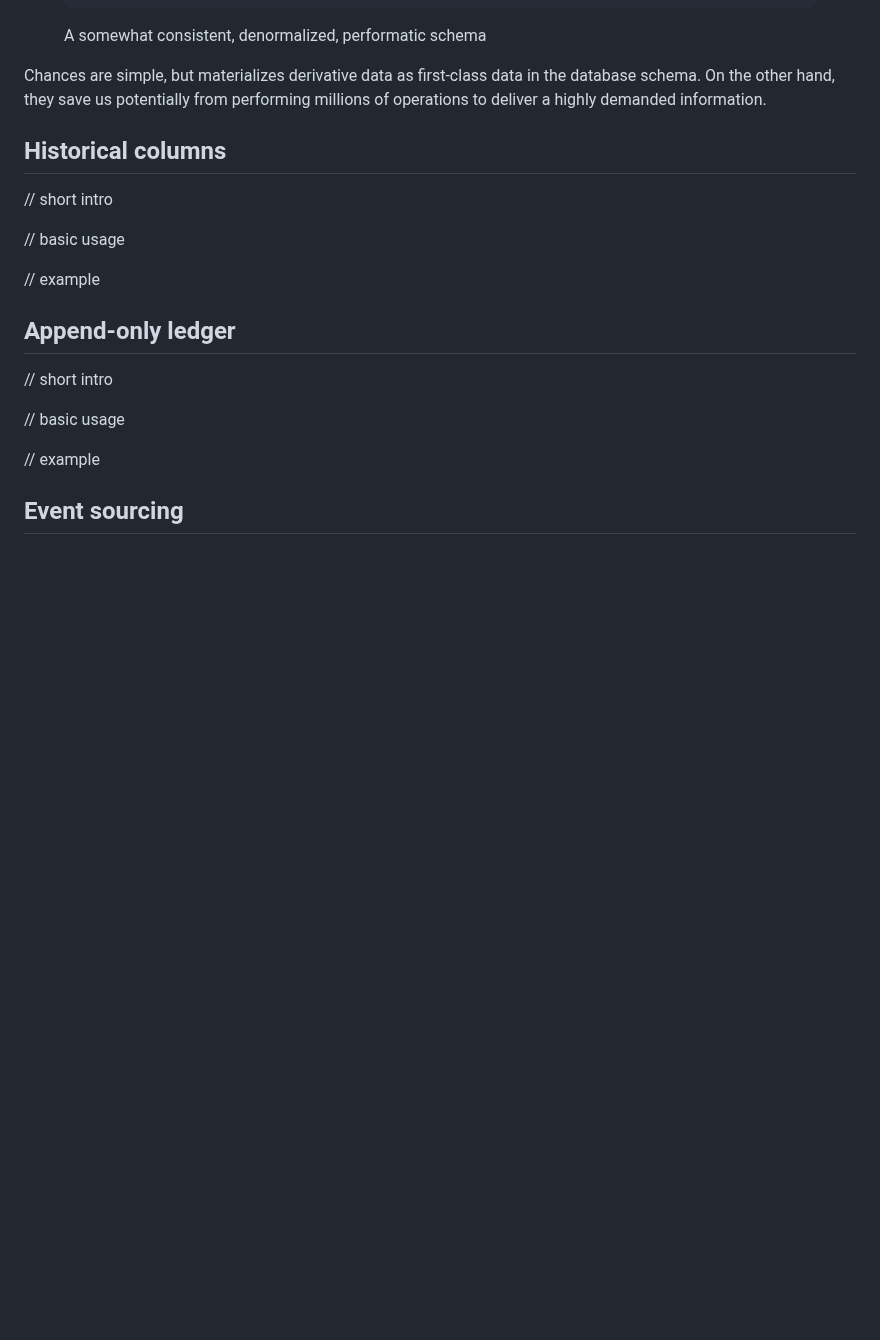
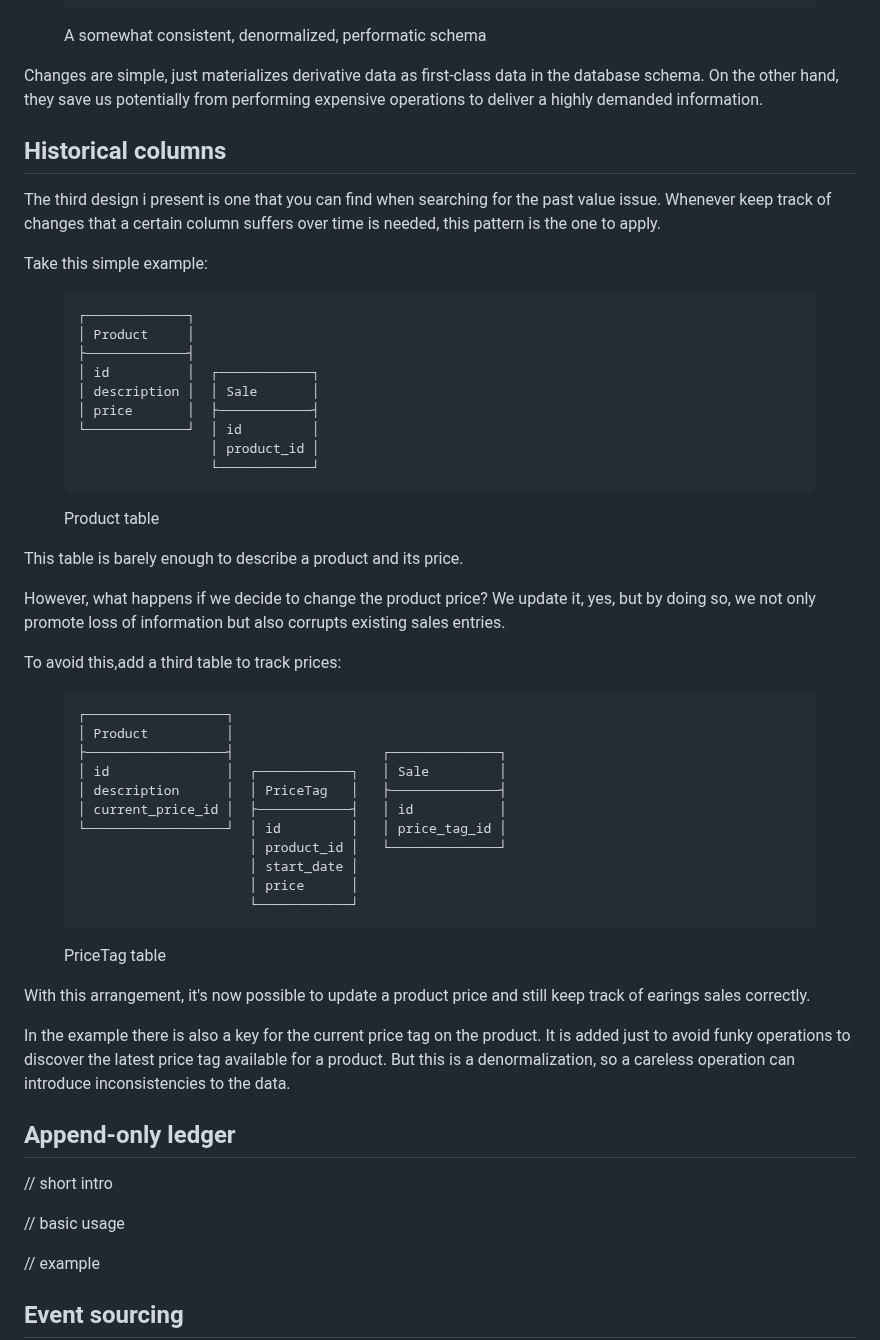
Before and after one commit to sombriks/sombriks-hq, a Markdown page: src/blog/0086-database-design-patterns.md, the part around the change. GitHub-like rendering; blank space fills up the shorter version.

Commit message:
works on new article

```diff
--- a/src/blog/0086-database-design-patterns.md
+++ b/src/blog/0086-database-design-patterns.md
@@ -163,17 +163,65 @@ To tackle down such issues, the schema can be modified to something like this:
 <figcaption>A somewhat consistent, denormalized, performatic schema</figcaption>
 </figure>
 
-Chances are simple, but materializes derivative data as first-class data in the
+Changes are simple, just materializes derivative data as first-class data in the
 database schema. On the other hand, they save us potentially from performing
-millions of operations to deliver a highly demanded information.
+expensive operations to deliver a highly demanded information.
 
 ## Historical columns
 
-// short intro
+The third design i present is one that you can find when searching for the past
+value issue. Whenever keep track of changes that a certain column suffers over
+time is needed, this pattern is the one to apply.
 
-// basic usage
+Take this simple example:
 
-// example
+<figure>
+<pre>
+┌─────────────┐
+│ Product     │
+├─────────────┤
+│ id          │  ┌────────────┐
+│ description │  │ Sale       │
+│ price       │  ├────────────┤
+└─────────────┘  │ id         │
+                 │ product_id │
+                 └────────────┘
+</pre>
+<figcaption>Product table</figcaption>
+</figure>
+
+This table is barely enough to describe a product and its price.
+
+However, what happens if we decide to change the product price? We update it,
+yes, but by doing so, we not only promote loss of information but also corrupts
+existing sales entries.
+
+To avoid this,add a third table to track prices:
+
+<figure>
+<pre>
+┌──────────────────┐
+│ Product          │
+├──────────────────┤                   ┌──────────────┐
+│ id               │  ┌────────────┐   │ Sale         │
+│ description      │  │ PriceTag   │   ├──────────────┤
+│ current_price_id │  ├────────────┤   │ id           │
+└──────────────────┘  │ id         │   │ price_tag_id │
+                      │ product_id │   └──────────────┘
+                      │ start_date │
+                      │ price      │
+                      └────────────┘
+</pre>
+<figcaption>PriceTag table</figcaption>
+</figure>
+
+With this arrangement, it's now possible to update a product price and still
+keep track of earings sales correctly.
+
+In the example there is also a key for the current price tag on the product. It
+is added just to avoid funky operations to discover the latest price tag
+available for a product. But this is a denormalization, so a careless operation
+can introduce inconsistencies to the data.
 
 ## Append-only ledger
 
```
